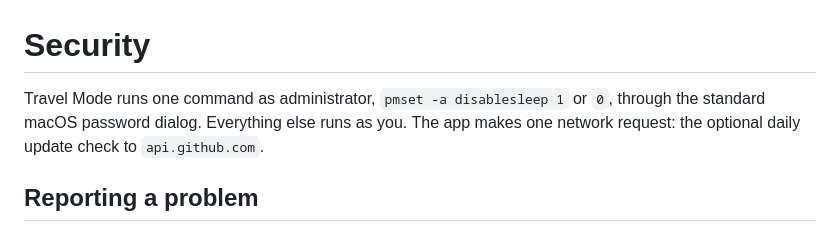
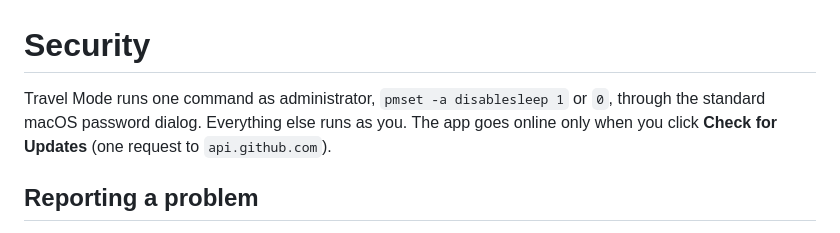
Before and after one commit to ahendraatmaja/mac-travel-mode, a Markdown page: SECURITY.md, the part around the change. Rendered like a GitHub page.

```diff
--- a/SECURITY.md
+++ b/SECURITY.md
@@ -1,8 +1,8 @@
 # Security
 
 Travel Mode runs one command as administrator, `pmset -a disablesleep 1` or `0`, through the
-standard macOS password dialog. Everything else runs as you. The app makes one network request:
-the optional daily update check to `api.github.com`.
+standard macOS password dialog. Everything else runs as you. The app goes online only when you click
+**Check for Updates** (one request to `api.github.com`).
 
 ## Reporting a problem
 
```
Also changed, not shown: README.md (+15 -13 lines), assets/screenshot-dark.png, assets/screenshot-light.png, 1 other file.
